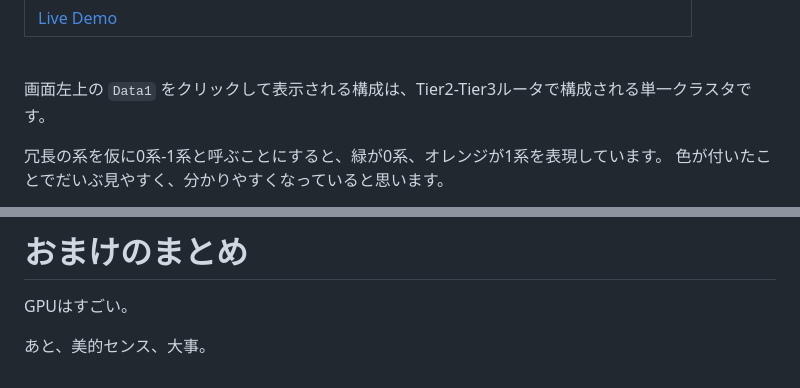
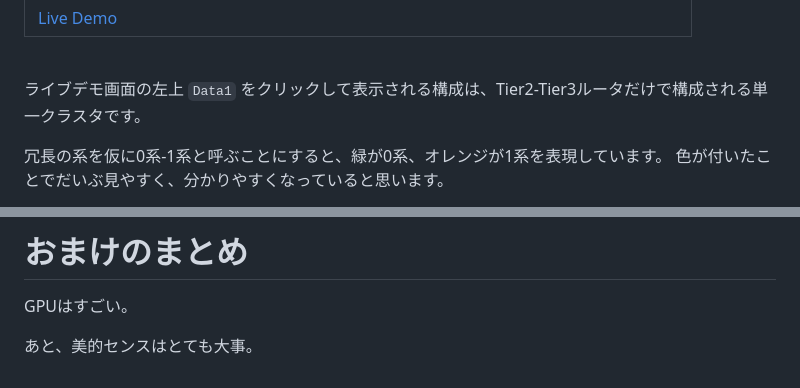
Before and after one commit to takamitsu-iida/network-diagram4, a Markdown page: README.md, 2 parts joined by grey strips. Drawn GitHub-style.

Commit message:
add comments

```diff
--- a/README.md
+++ b/README.md
@@ -67,7 +67,7 @@
 
 <br>
 
-画面左上の `Data1` をクリックして表示される構成は、Tier2-Tier3ルータで構成される単一クラスタです。
+ライブデモ画面の左上 `Data1` をクリックして表示される構成は、Tier2-Tier3ルータだけで構成される単一クラスタです。
 
 冗長の系を仮に0系-1系と呼ぶことにすると、緑が0系、オレンジが1系を表現しています。
 色が付いたことでだいぶ見やすく、分かりやすくなっていると思います。
@@ -202,4 +202,4 @@ IPアドレスと地図上の位置を紐づけるGeoIPと組み合わせたら
 
 GPUはすごい。
 
-あと、美的センス、大事。
+あと、美的センスはとても大事。
```
